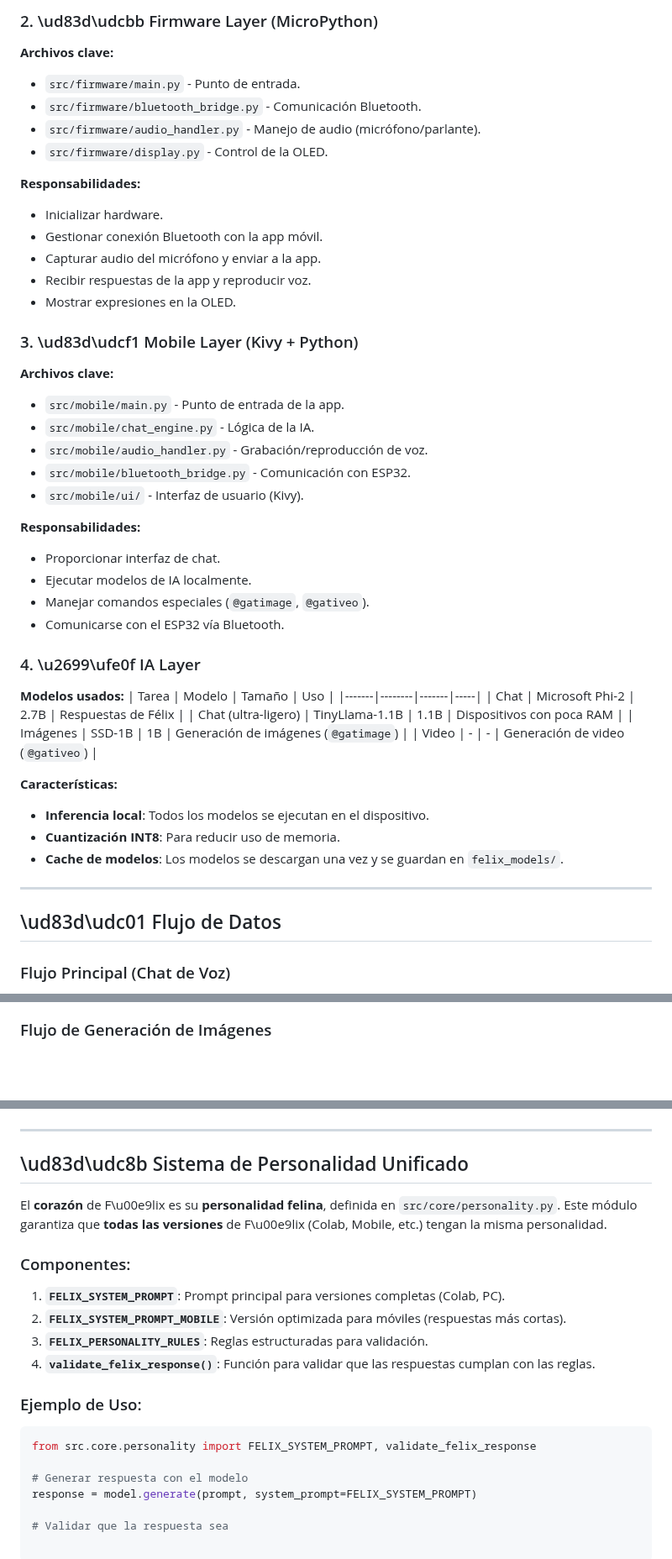
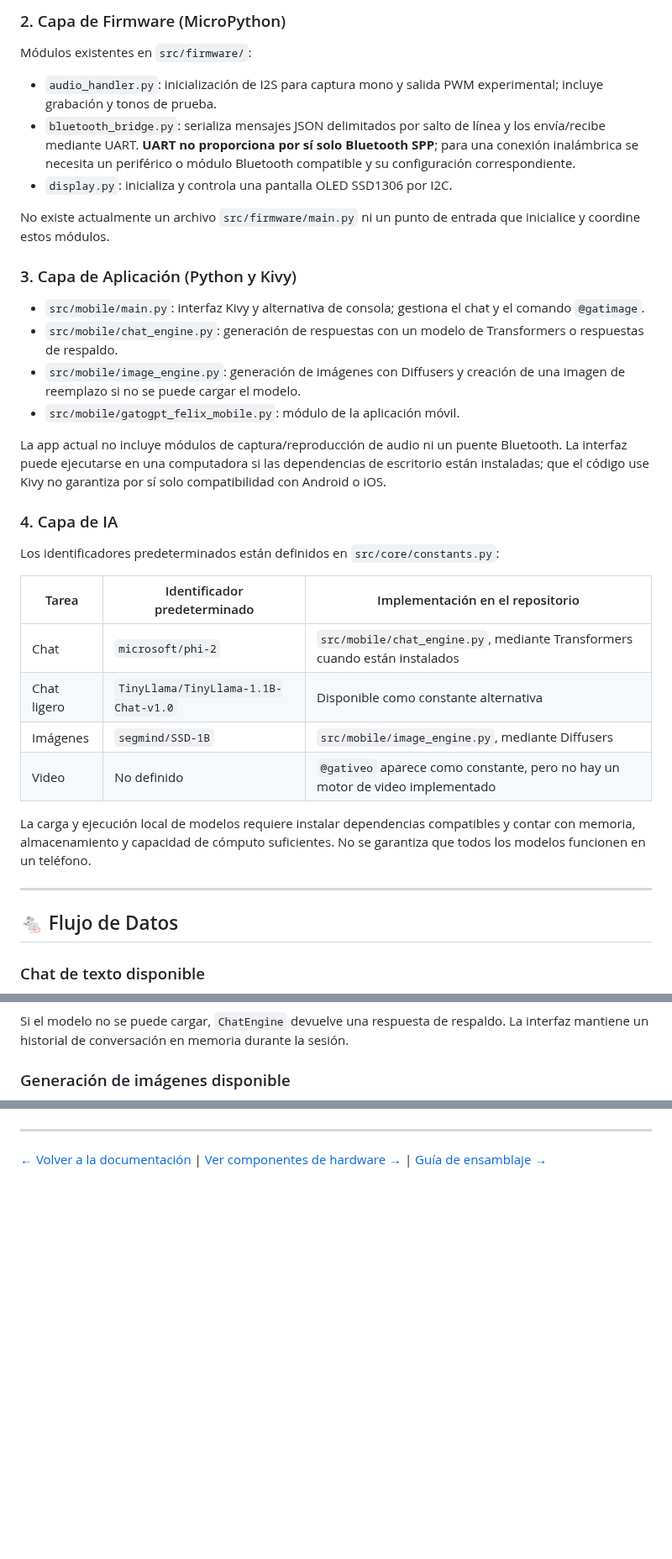
Before and after one commit to luciano2-web/Luciano-Sarmiento, a Markdown page: docs/ARCHITECTURE.md, 3 parts joined by grey strips. Shown at 84% size. GitHub-like rendering; blank space fills up the shorter version.

Commit message:
Reparada y actualizada la documentación de arquitectura para reflejar el código y hardware actuales

````diff
--- a/docs/ARCHITECTURE.md
+++ b/docs/ARCHITECTURE.md
@@ -97,50 +90,41 @@ graph TD
 
-### 2. \ud83d\udcbb Firmware Layer (MicroPython)
-**Archivos clave:**
-- `src/firmware/main.py` - Punto de entrada.
-- `src/firmware/bluetooth_bridge.py` - Comunicación Bluetooth.
-- `src/firmware/audio_handler.py` - Manejo de audio (micrófono/parlante).
-- `src/firmware/display.py` - Control de la OLED.
+### 2. Capa de Firmware (MicroPython)
 
-**Responsabilidades:**
-- Inicializar hardware.
-- Gestionar conexión Bluetooth con la app móvil.
-- Capturar audio del micrófono y enviar a la app.
-- Recibir respuestas de la app y reproducir voz.
-- Mostrar expresiones en la OLED.
+Módulos existentes en `src/firmware/`:
 
-### 3. \ud83d\udcf1 Mobile Layer (Kivy + Python)
-**Archivos clave:**
-- `src/mobile/main.py` - Punto de entrada de la app.
-- `src/mobile/chat_engine.py` - Lógica de la IA.
-- `src/mobile/audio_handler.py` - Grabación/reproducción de voz.
-- `src/mobile/bluetooth_bridge.py` - Comunicación con ESP32.
-- `src/mobile/ui/` - Interfaz de usuario (Kivy).
+- `audio_handler.py`: inicialización de I2S para captura mono y salida PWM experimental; incluye grabación y tonos de prueba.
+- `bluetooth_bridge.py`: serializa mensajes JSON delimitados por salto de línea y los envía/recibe mediante UART. **UART no proporciona por sí solo Bluetooth SPP**; para una conexión inalámbrica se necesita un periférico o módulo Bluetooth compatible y su configuración correspondiente.
+- `display.py`: inicializa y controla una pantalla OLED SSD1306 por I2C.
 
-**Responsabilidades:**
-- Proporcionar interfaz de chat.
-- Ejecutar modelos de IA localmente.
-- Manejar comandos especiales (`@gatimage`, `@gativeo`).
-- Comunicarse con el ESP32 vía Bluetooth.
+No existe actualmente un archivo `src/firmware/main.py` ni un punto de entrada que inicialice y coordine estos módulos.
 
-### 4. \u2699\ufe0f IA Layer
-**Modelos usados:**
-| Tarea | Modelo | Tamaño | Uso |
-|-------|--------|-------|-----|
-| Chat | Microsoft Phi-2 | 2.7B | Respuestas de Félix |
-| Chat (ultra-ligero) | TinyLlama-1.1B | 1.1B | Dispositivos con poca RAM |
-| Imágenes | SSD-1B | 1B | Generación de imágenes (`@gatimage`) |
-| Video | - | - | Generación de video (`@gativeo`) |
+### 3. Capa de Aplicación (Python y Kivy)
 
-**Características:**
-- **Inferencia local**: Todos los modelos se ejecutan en el dispositivo.
-- **Cuantización INT8**: Para reducir uso de memoria.
-- **Cache de modelos**: Los modelos se descargan una vez y se guardan en `felix_models/`.
+- `src/mobile/main.py`: interfaz Kivy y alternativa de consola; gestiona el chat y el comando `@gatimage`.
+- `src/mobile/chat_engine.py`: generación de respuestas con un modelo de Transformers o respuestas de respaldo.
+- `src/mobile/image_engine.py`: generación de imágenes con Diffusers y creación de una imagen de reemplazo si no se puede cargar el modelo.
+- `src/mobile/gatogpt_felix_mobile.py`: módulo de la aplicación móvil.
+
+La app actual no incluye módulos de captura/reproducción de audio ni un puente Bluetooth. La interfaz puede ejecutarse en una computadora si las dependencias de escritorio están instaladas; que el código use Kivy no garantiza por sí solo compatibilidad con Android o iOS.
+
+### 4. Capa de IA
+
+Los identificadores predeterminados están definidos en `src/core/constants.py`:
+
+| Tarea | Identificador predeterminado | Implementación en el repositorio |
+|-------|-----------------------------|----------------------------------|
+| Chat | `microsoft/phi-2` | `src/mobile/chat_engine.py`, mediante Transformers cuando están instalados |
+| Chat ligero | `TinyLlama/TinyLlama-1.1B-Chat-v1.0` | Disponible como constante alternativa |
+| Imágenes | `segmind/SSD-1B` | `src/mobile/image_engine.py`, mediante Diffusers |
+| Video | No definido | `@gativeo` aparece como constante, pero no hay un motor de video implementado |
+
+La carga y ejecución local de modelos requiere instalar dependencias compatibles y contar con memoria, almacenamiento y capacidad de cómputo suficientes. No se garantiza que todos los modelos funcionen en un teléfono.
 
 ---
 
-## \ud83d\udc01 Flujo de Datos
+## 🐁 Flujo de Datos
 
-### Flujo Principal (Chat de Voz)
+### Chat de texto disponible
+
 ```mermaid
 flowchart LR
@@ -159,5 +138,8 @@ flowchart LR
 ```
 
-### Flujo de Generación de Imágenes
+Si el modelo no se puede cargar, `ChatEngine` devuelve una respuesta de respaldo. La interfaz mantiene un historial de conversación en memoria durante la sesión.
+
+### Generación de imágenes disponible
+
 ```mermaid
 flowchart LR
@@ -308,21 +288,4 @@ Luciano-Sarmiento/
 
 ---
 
-## \ud83d\udc8b Sistema de Personalidad Unificado
-
-El **corazón** de F\u00e9lix es su **personalidad felina**, definida en `src/core/personality.py`. Este módulo garantiza que **todas las versiones** de F\u00e9lix (Colab, Mobile, etc.) tengan la misma personalidad.
-
-### Componentes:
-1. **`FELIX_SYSTEM_PROMPT`**: Prompt principal para versiones completas (Colab, PC).
-2. **`FELIX_SYSTEM_PROMPT_MOBILE`**: Versión optimizada para móviles (respuestas más cortas).
-3. **`FELIX_PERSONALITY_RULES`**: Reglas estructuradas para validación.
-4. **`validate_felix_response()`**: Función para validar que las respuestas cumplan con las reglas.
-
-### Ejemplo de Uso:
-```python
-from src.core.personality import FELIX_SYSTEM_PROMPT, validate_felix_response
-
-# Generar respuesta con el modelo
-response = model.generate(prompt, system_prompt=FELIX_SYSTEM_PROMPT)
-
-# Validar que la respuesta sea
+[← Volver a la documentación](../README.md) | [Ver componentes de hardware →](hardware/components.md) | [Guía de ensamblaje →](hardware/assembly.md)
````
Also changed, not shown: other parts of docs/ARCHITECTURE.md (+185 -199 lines).
